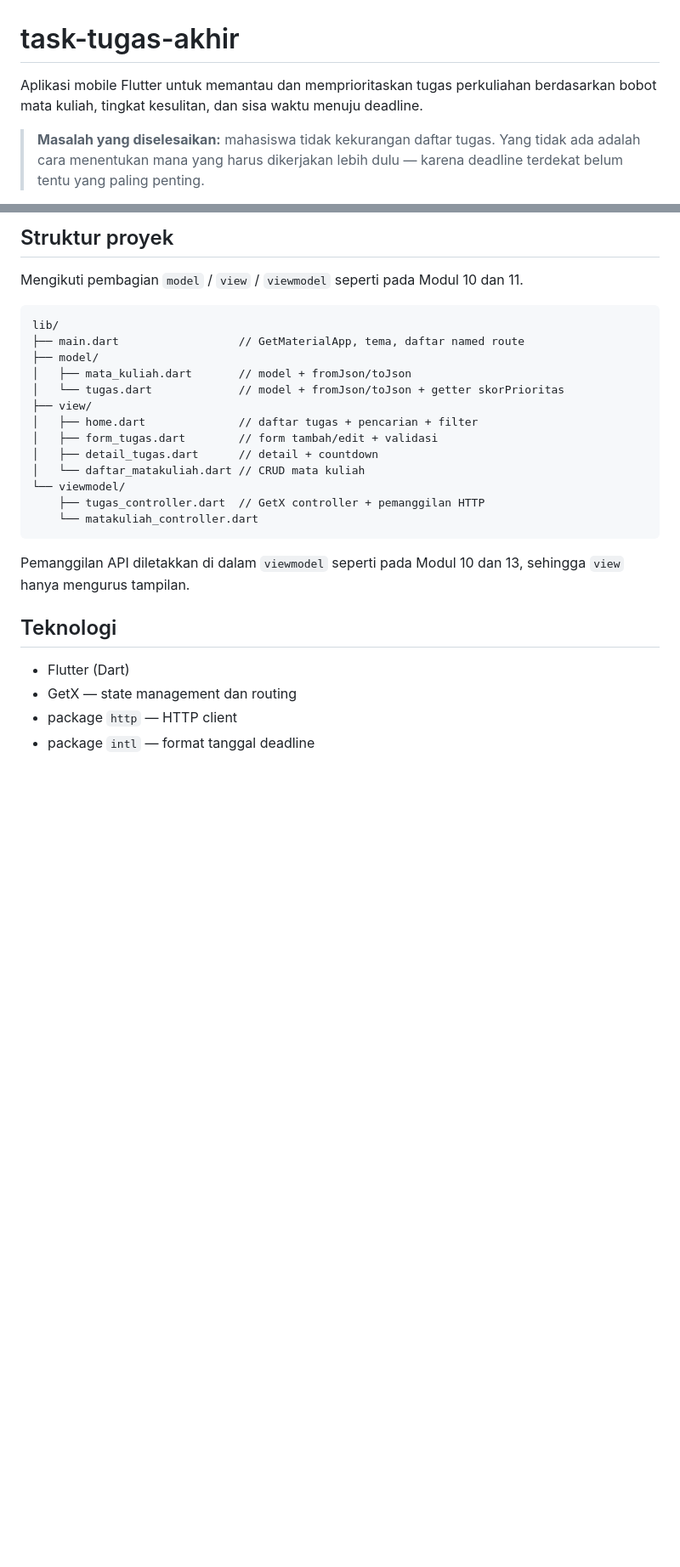
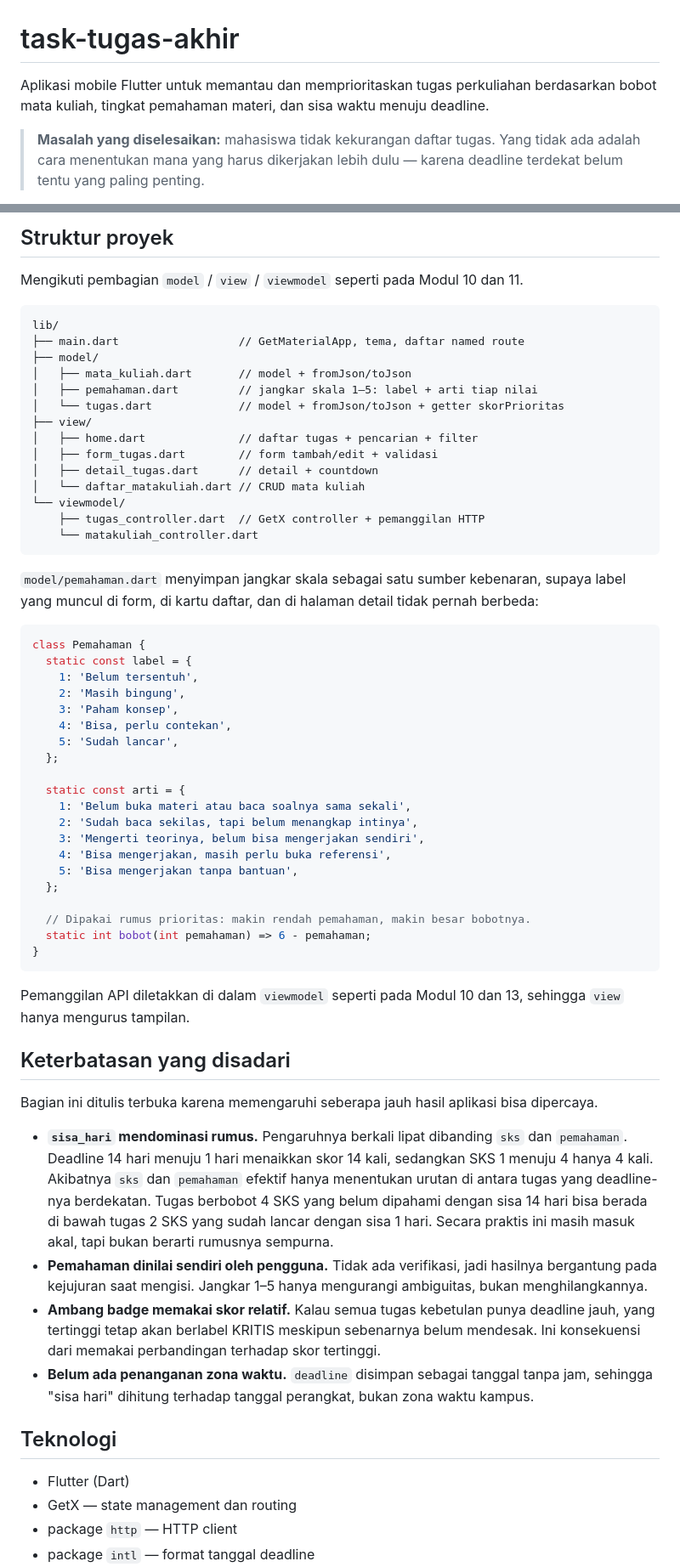
Before and after one commit to mug31/task-tugas-akhir, a Markdown page: README.md, 2 parts joined by grey strips. Shown at 85% size. GitHub-like rendering; blank space fills up the shorter version.

````diff
--- a/README.md
+++ b/README.md
@@ -1,7 +1,7 @@
 # task-tugas-akhir
 
 Aplikasi mobile Flutter untuk memantau dan memprioritaskan tugas perkuliahan
-berdasarkan bobot mata kuliah, tingkat kesulitan, dan sisa waktu menuju deadline.
+berdasarkan bobot mata kuliah, tingkat pemahaman materi, dan sisa waktu menuju deadline.
 
 > **Masalah yang diselesaikan:** mahasiswa tidak kekurangan daftar tugas. Yang tidak ada
 > adalah cara menentukan mana yang harus dikerjakan lebih dulu — karena deadline terdekat
@@ -218,6 +254,7 @@ lib/
 ├── main.dart                  // GetMaterialApp, tema, daftar named route
 ├── model/
 │   ├── mata_kuliah.dart       // model + fromJson/toJson
+│   ├── pemahaman.dart         // jangkar skala 1–5: label + arti tiap nilai
 │   └── tugas.dart             // model + fromJson/toJson + getter skorPrioritas
 ├── view/
 │   ├── home.dart              // daftar tugas + pencarian + filter
@@ -229,8 +266,53 @@ lib/
     └── matakuliah_controller.dart
 ```
 
+`model/pemahaman.dart` menyimpan jangkar skala sebagai satu sumber kebenaran, supaya
+label yang muncul di form, di kartu daftar, dan di halaman detail tidak pernah berbeda:
+
+```dart
+class Pemahaman {
+  static const label = {
+    1: 'Belum tersentuh',
+    2: 'Masih bingung',
+    3: 'Paham konsep',
+    4: 'Bisa, perlu contekan',
+    5: 'Sudah lancar',
+  };
+
+  static const arti = {
+    1: 'Belum buka materi atau baca soalnya sama sekali',
+    2: 'Sudah baca sekilas, tapi belum menangkap intinya',
+    3: 'Mengerti teorinya, belum bisa mengerjakan sendiri',
+    4: 'Bisa mengerjakan, masih perlu buka referensi',
+    5: 'Bisa mengerjakan tanpa bantuan',
+  };
+
+  // Dipakai rumus prioritas: makin rendah pemahaman, makin besar bobotnya.
+  static int bobot(int pemahaman) => 6 - pemahaman;
+}
+```
+
 Pemanggilan API diletakkan di dalam `viewmodel` seperti pada Modul 10 dan 13, sehingga
 `view` hanya mengurus tampilan.
+
+## Keterbatasan yang disadari
+
+Bagian ini ditulis terbuka karena memengaruhi seberapa jauh hasil aplikasi bisa dipercaya.
+
+- **`sisa_hari` mendominasi rumus.** Pengaruhnya berkali lipat dibanding `sks` dan
+  `pemahaman`. Deadline 14 hari menuju 1 hari menaikkan skor 14 kali, sedangkan SKS 1
+  menuju 4 hanya 4 kali. Akibatnya `sks` dan `pemahaman` efektif hanya menentukan urutan
+  di antara tugas yang deadline-nya berdekatan. Tugas berbobot 4 SKS yang belum dipahami
+  dengan sisa 14 hari bisa berada di bawah tugas 2 SKS yang sudah lancar dengan sisa
+  1 hari. Secara praktis ini masih masuk akal, tapi bukan berarti rumusnya sempurna.
+- **Pemahaman dinilai sendiri oleh pengguna.** Tidak ada verifikasi, jadi hasilnya
+  bergantung pada kejujuran saat mengisi. Jangkar 1–5 hanya mengurangi ambiguitas,
+  bukan menghilangkannya.
+- **Ambang badge memakai skor relatif.** Kalau semua tugas kebetulan punya deadline jauh,
+  yang tertinggi tetap akan berlabel KRITIS meskipun sebenarnya belum mendesak. Ini
+  konsekuensi dari memakai perbandingan terhadap skor tertinggi.
+- **Belum ada penanganan zona waktu.** `deadline` disimpan sebagai tanggal tanpa jam,
+  sehingga "sisa hari" dihitung terhadap tanggal perangkat, bukan zona waktu kampus.
 
 ## Teknologi
 
````
Also changed, not shown: other parts of README.md (+44 -8 lines), design/p1.png, design/p2.png, design/p3.png, design/wireframe-kasar@2x.png, 2 other files.
